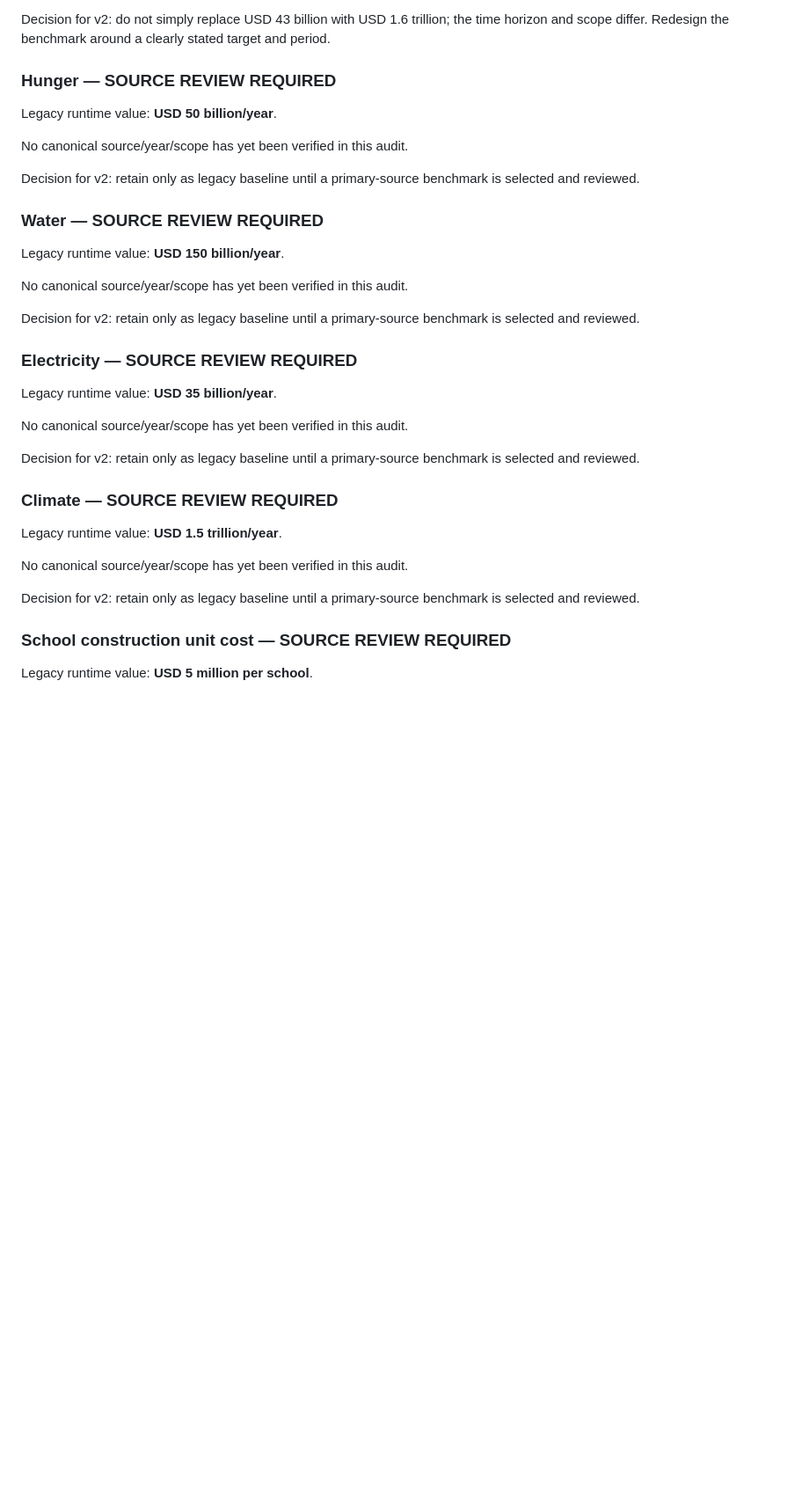
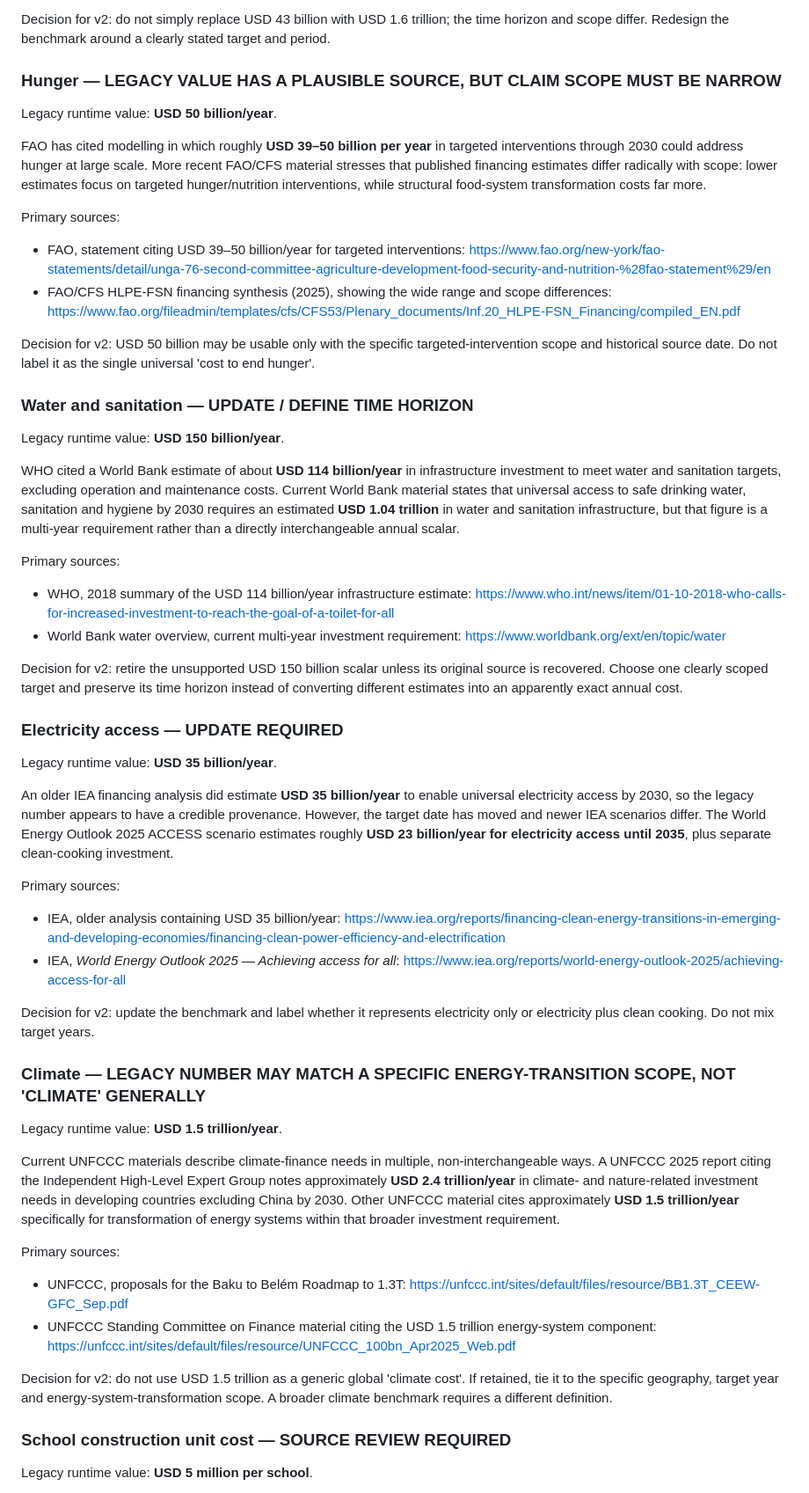
Before and after one commit to peaceful-world-org/true-cost-of-war, a Markdown page: data/METHODOLOGY_AUDIT_v0.1.md, the part around the change. Shown at 88% size. Drawn GitHub-style; blank space fills up the shorter version.

Commit message:
Expand methodology audit with additional primary sources

```diff
--- a/data/METHODOLOGY_AUDIT_v0.1.md
+++ b/data/METHODOLOGY_AUDIT_v0.1.md
@@ -109,37 +109,53 @@ Primary source:
 
 Decision for v2: do not simply replace USD 43 billion with USD 1.6 trillion; the time horizon and scope differ. Redesign the benchmark around a clearly stated target and period.
 
-### Hunger — SOURCE REVIEW REQUIRED
+### Hunger — LEGACY VALUE HAS A PLAUSIBLE SOURCE, BUT CLAIM SCOPE MUST BE NARROW
 
 Legacy runtime value: **USD 50 billion/year**.
 
-No canonical source/year/scope has yet been verified in this audit.
+FAO has cited modelling in which roughly **USD 39–50 billion per year** in targeted interventions through 2030 could address hunger at large scale. More recent FAO/CFS material stresses that published financing estimates differ radically with scope: lower estimates focus on targeted hunger/nutrition interventions, while structural food-system transformation costs far more.
 
-Decision for v2: retain only as legacy baseline until a primary-source benchmark is selected and reviewed.
+Primary sources:
+- FAO, statement citing USD 39–50 billion/year for targeted interventions: https://www.fao.org/new-york/fao-statements/detail/unga-76-second-committee-agriculture-development-food-security-and-nutrition-%28fao-statement%29/en
+- FAO/CFS HLPE-FSN financing synthesis (2025), showing the wide range and scope differences: https://www.fao.org/fileadmin/templates/cfs/CFS53/Plenary_documents/Inf.20_HLPE-FSN_Financing/compiled_EN.pdf
 
-### Water — SOURCE REVIEW REQUIRED
+Decision for v2: USD 50 billion may be usable only with the specific targeted-intervention scope and historical source date. Do not label it as the single universal 'cost to end hunger'.
+
+### Water and sanitation — UPDATE / DEFINE TIME HORIZON
 
 Legacy runtime value: **USD 150 billion/year**.
 
-No canonical source/year/scope has yet been verified in this audit.
+WHO cited a World Bank estimate of about **USD 114 billion/year** in infrastructure investment to meet water and sanitation targets, excluding operation and maintenance costs. Current World Bank material states that universal access to safe drinking water, sanitation and hygiene by 2030 requires an estimated **USD 1.04 trillion** in water and sanitation infrastructure, but that figure is a multi-year requirement rather than a directly interchangeable annual scalar.
 
-Decision for v2: retain only as legacy baseline until a primary-source benchmark is selected and reviewed.
+Primary sources:
+- WHO, 2018 summary of the USD 114 billion/year infrastructure estimate: https://www.who.int/news/item/01-10-2018-who-calls-for-increased-investment-to-reach-the-goal-of-a-toilet-for-all
+- World Bank water overview, current multi-year investment requirement: https://www.worldbank.org/ext/en/topic/water
 
-### Electricity — SOURCE REVIEW REQUIRED
+Decision for v2: retire the unsupported USD 150 billion scalar unless its original source is recovered. Choose one clearly scoped target and preserve its time horizon instead of converting different estimates into an apparently exact annual cost.
+
+### Electricity access — UPDATE REQUIRED
 
 Legacy runtime value: **USD 35 billion/year**.
 
-No canonical source/year/scope has yet been verified in this audit.
+An older IEA financing analysis did estimate **USD 35 billion/year** to enable universal electricity access by 2030, so the legacy number appears to have a credible provenance. However, the target date has moved and newer IEA scenarios differ. The World Energy Outlook 2025 ACCESS scenario estimates roughly **USD 23 billion/year for electricity access until 2035**, plus separate clean-cooking investment.
 
-Decision for v2: retain only as legacy baseline until a primary-source benchmark is selected and reviewed.
+Primary sources:
+- IEA, older analysis containing USD 35 billion/year: https://www.iea.org/reports/financing-clean-energy-transitions-in-emerging-and-developing-economies/financing-clean-power-efficiency-and-electrification
+- IEA, *World Energy Outlook 2025 — Achieving access for all*: https://www.iea.org/reports/world-energy-outlook-2025/achieving-access-for-all
 
-### Climate — SOURCE REVIEW REQUIRED
+Decision for v2: update the benchmark and label whether it represents electricity only or electricity plus clean cooking. Do not mix target years.
+
+### Climate — LEGACY NUMBER MAY MATCH A SPECIFIC ENERGY-TRANSITION SCOPE, NOT 'CLIMATE' GENERALLY
 
 Legacy runtime value: **USD 1.5 trillion/year**.
 
-No canonical source/year/scope has yet been verified in this audit.
+Current UNFCCC materials describe climate-finance needs in multiple, non-interchangeable ways. A UNFCCC 2025 report citing the Independent High-Level Expert Group notes approximately **USD 2.4 trillion/year** in climate- and nature-related investment needs in developing countries excluding China by 2030. Other UNFCCC material cites approximately **USD 1.5 trillion/year** specifically for transformation of energy systems within that broader investment requirement.
 
-Decision for v2: retain only as legacy baseline until a primary-source benchmark is selected and reviewed.
+Primary sources:
+- UNFCCC, proposals for the Baku to Belém Roadmap to 1.3T: https://unfccc.int/sites/default/files/resource/BB1.3T_CEEW-GFC_Sep.pdf
+- UNFCCC Standing Committee on Finance material citing the USD 1.5 trillion energy-system component: https://unfccc.int/sites/default/files/resource/UNFCCC_100bn_Apr2025_Web.pdf
+
+Decision for v2: do not use USD 1.5 trillion as a generic global 'climate cost'. If retained, tie it to the specific geography, target year and energy-system-transformation scope. A broader climate benchmark requires a different definition.
 
 ### School construction unit cost — SOURCE REVIEW REQUIRED
 
```
